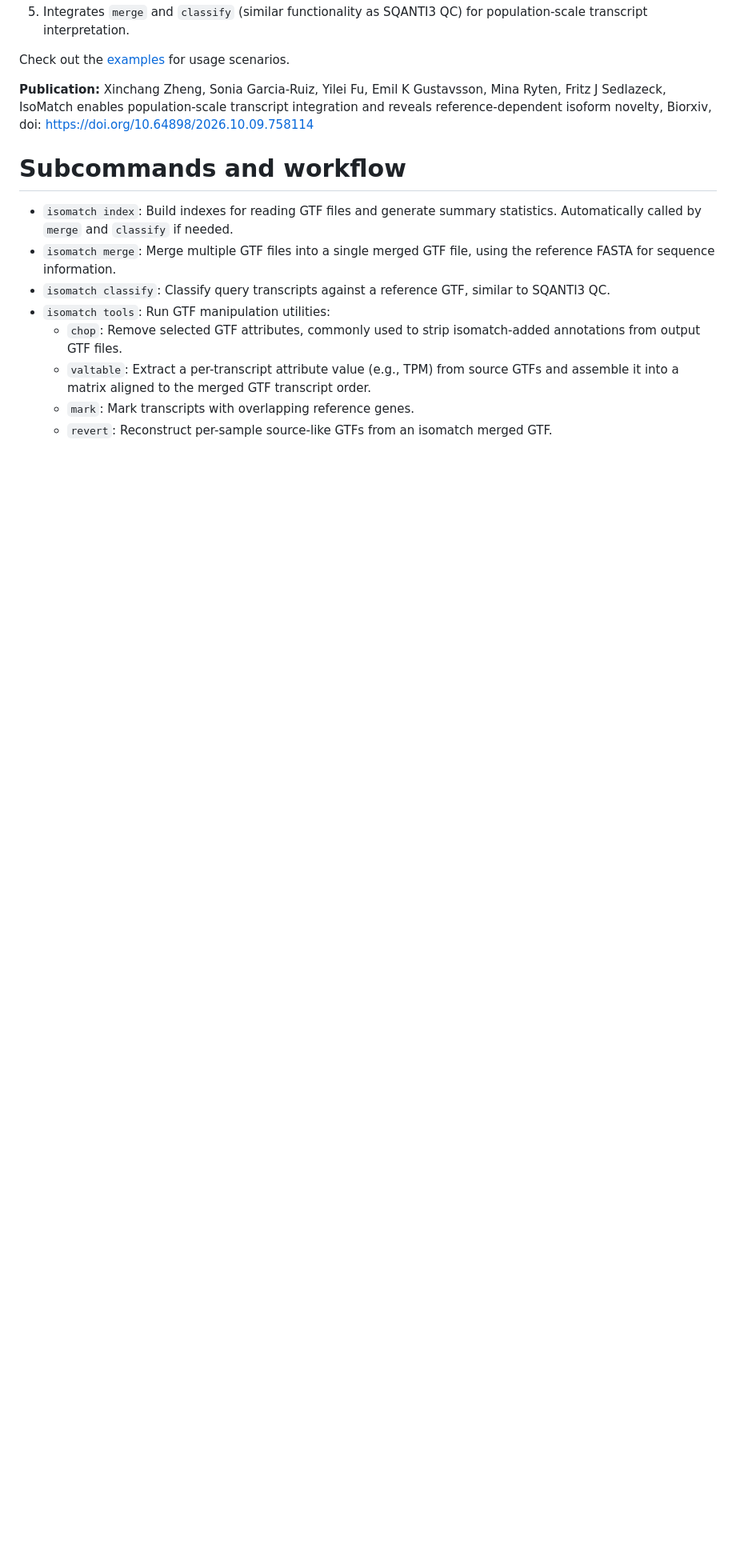
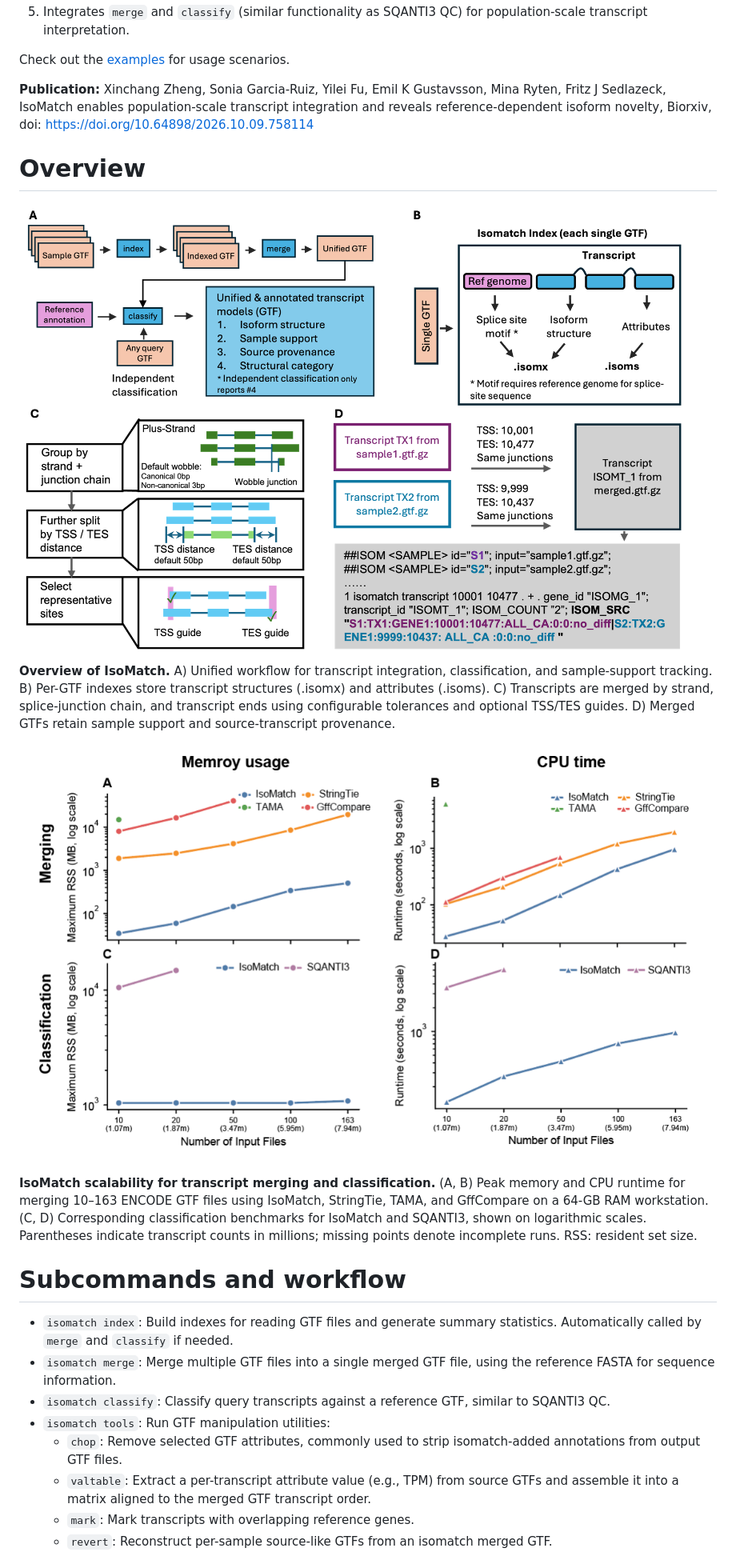
Before and after one commit to zhengxinchang/isomatch, a Markdown page: README.md, the part around one of its changes. Shown at 80% size. Rendered like a GitHub page; pictures changed too: img/isomatch-fig1.png (added), img/isomatch-perf.png (added); blank space fills up the shorter version.

Commit message:
update-readme

```diff
--- a/README.md
+++ b/README.md
@@ -15,6 +15,22 @@ Check out the [examples](docs/examples.md) for usage scenarios.
 **Publication:**
 Xinchang Zheng,  Sonia Garcia-Ruiz,  Yilei Fu,  Emil K Gustavsson,  Mina Ryten,  Fritz J Sedlazeck, IsoMatch enables population-scale transcript integration and reveals reference-dependent isoform novelty, Biorxiv, doi: https://doi.org/10.64898/2026.10.09.758114
 
+# Overview
+
+![](./img/isomatch-fig1.png)
+
+**Overview of IsoMatch.**
+A) Unified workflow for transcript integration, classification, and sample-support tracking.
+B) Per-GTF indexes store transcript structures (.isomx) and attributes (.isoms).
+C) Transcripts are merged by strand, splice-junction chain, and transcript ends using configurable tolerances and optional TSS/TES guides.
+D) Merged GTFs retain sample support and source-transcript provenance.
+
+![](./img/isomatch-perf.png)
+
+**IsoMatch scalability for transcript merging and classification.**
+(A, B) Peak memory and CPU runtime for merging 10–163 ENCODE GTF files using IsoMatch, StringTie, TAMA, and GffCompare on a 64-GB RAM workstation.
+(C, D) Corresponding classification benchmarks for IsoMatch and SQANTI3, shown on logarithmic scales. Parentheses indicate transcript counts in millions; missing points denote incomplete runs. RSS: resident set size.
+
 # Subcommands and workflow
 
 - `isomatch index`: Build indexes for reading GTF files and generate summary statistics.
```
Also changed, not shown: other parts of README.md (+0 -1 lines).
